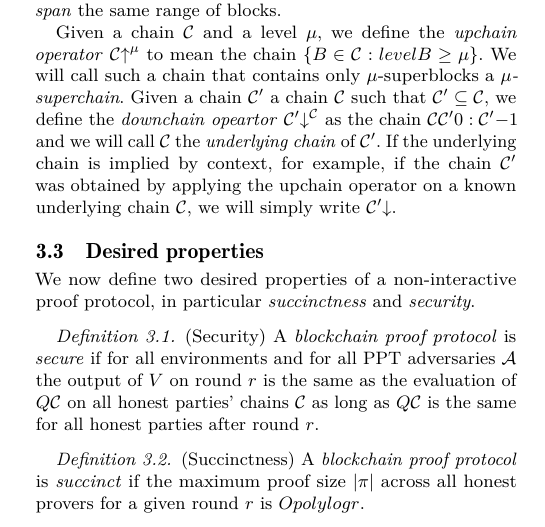
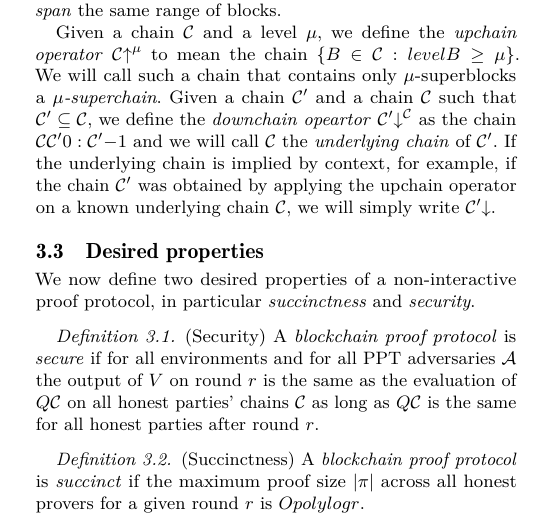
Before and after one commit to dionyziz/popow, a LaTeX paper (whitepaper/nipopows.tex, which reads whitepaper/model.tex): part of one column of page 4 of 18, cut so that both start at the same text. Compiled offline with pdfLaTeX.

Commit message:
Grammatical fix

```diff
--- a/whitepaper/model.tex
+++ b/whitepaper/model.tex
@@ -175,8 +175,8 @@ blocks.
 Given a chain $\chain$ and a level $\mu$, we define the \textit{upchain
 operator} $\chain\upchain^\mu$ to mean the chain $\{B \in \chain: level(B) \geq
 \mu\}$. We will call such a chain that contains only $\mu$-superblocks a
-$\mu$\textit{-superchain}. Given a chain $\chain'$ a chain $\chain$ such that
-$\chain' \subseteq \chain$, we define the \textit{downchain opeartor}
+$\mu$\textit{-superchain}. Given a chain $\chain'$ and a chain $\chain$ such
+that $\chain' \subseteq \chain$, we define the \textit{downchain opeartor}
 $\chain'\downchain^\chain$ as the chain $\chain[\chain'[0]:\chain'[-1]]$ and we
 will call $\chain$ the \textit{underlying chain} of $\chain'$. If the underlying
 chain is implied by context, for example, if the chain $\chain'$ was obtained by
```
